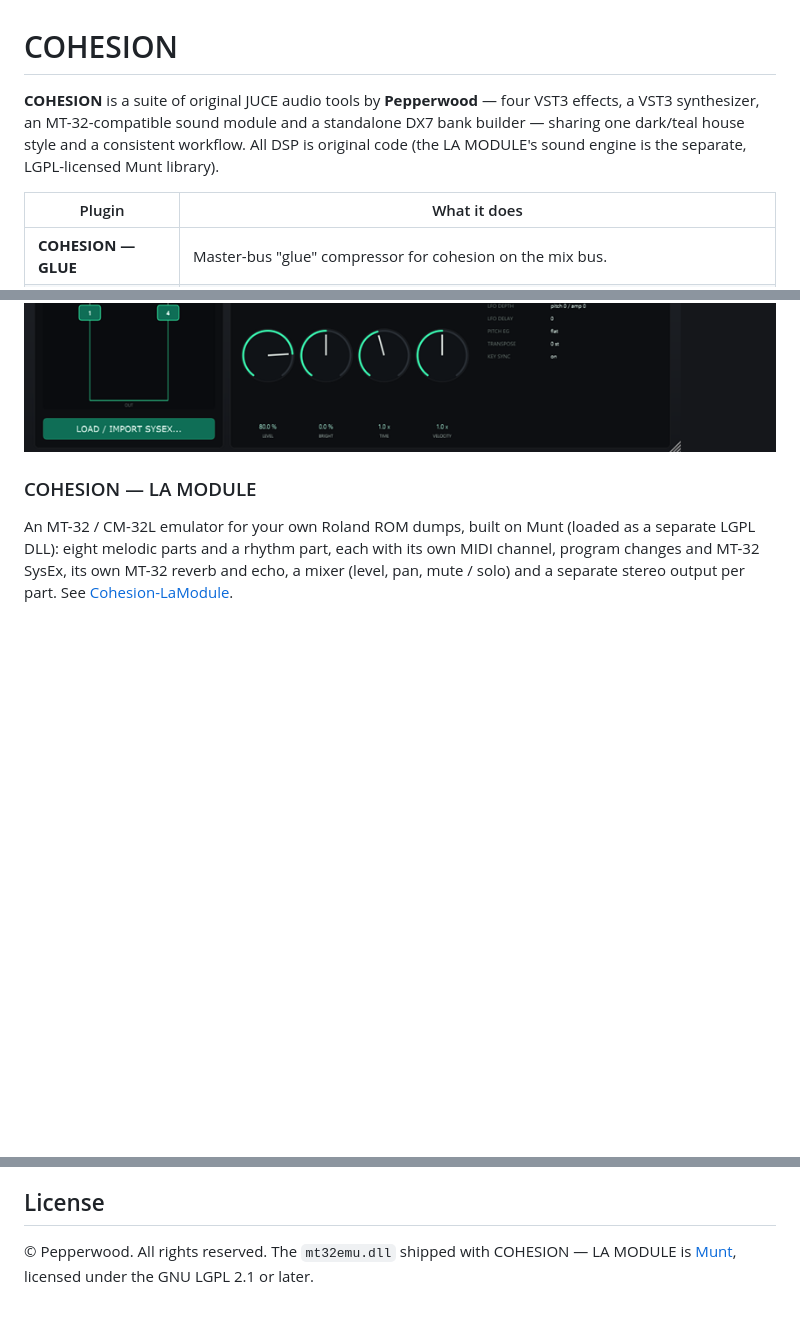
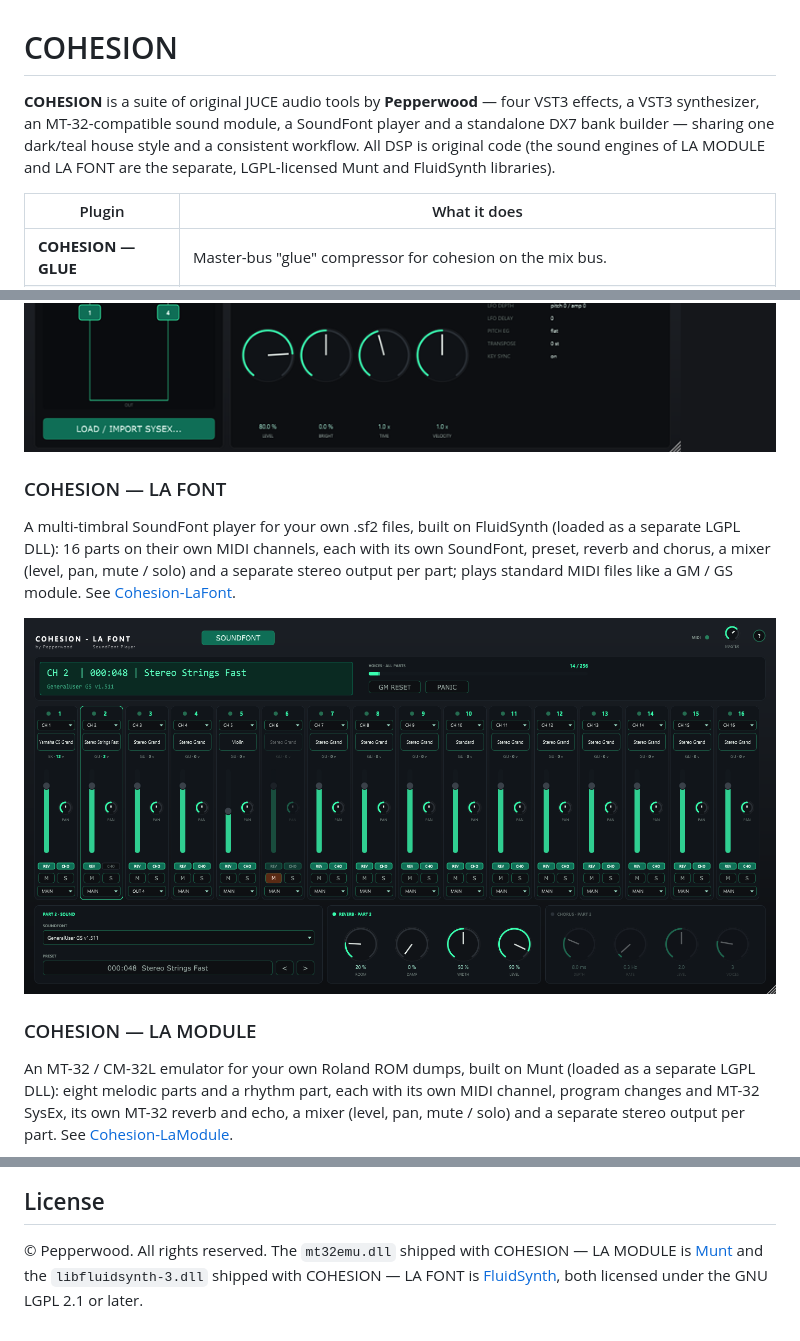
Before and after one commit to fvdijke/Cohesion, a Markdown page: README.md, 3 parts joined by grey strips. GitHub-like rendering; pictures changed too: Cohesion-LaFont/screenshots/lafont.png (added); blank space fills up the shorter version.

```diff
--- a/README.md
+++ b/README.md
@@ -1,9 +1,9 @@
 # COHESION
 
 **COHESION** is a suite of original JUCE audio tools by **Pepperwood** — four VST3 effects,
-a VST3 synthesizer, an MT-32-compatible sound module and a standalone DX7 bank builder — sharing
-one dark/teal house style and a consistent workflow. All DSP is original code (the LA MODULE's
-sound engine is the separate, LGPL-licensed Munt library).
+a VST3 synthesizer, an MT-32-compatible sound module, a SoundFont player and a standalone DX7 bank builder — sharing
+one dark/teal house style and a consistent workflow. All DSP is original code (the sound engines of
+LA MODULE and LA FONT are the separate, LGPL-licensed Munt and FluidSynth libraries).
 
 | Plugin | What it does |
 |--------|--------------|
@@ -27,6 +28,14 @@ imported. See [Cohesion-Synth](Cohesion-Synth/README.md).
 
 <img src="Cohesion-Synth/screenshots/osc-mix.png" width="860" height="520" alt="COHESION - SYNTH · OSC / MIX">
 <img src="Cohesion-Synth/screenshots/fm.png" width="860" height="520" alt="COHESION - SYNTH · FM">
+
+### COHESION — LA FONT
+A multi-timbral SoundFont player for your own .sf2 files, built on FluidSynth (loaded as a
+separate LGPL DLL): 16 parts on their own MIDI channels, each with its own SoundFont, preset,
+reverb and chorus, a mixer (level, pan, mute / solo) and a separate stereo output per part; plays
+standard MIDI files like a GM / GS module. See [Cohesion-LaFont](Cohesion-LaFont/README.md).
+
+<img src="Cohesion-LaFont/screenshots/lafont.png" width="860" height="430" alt="COHESION - LA FONT">
 
 ### COHESION — LA MODULE
 An MT-32 / CM-32L emulator for your own Roland ROM dumps, built on Munt (loaded as a separate
@@ -111,4 +121,5 @@ installer from the [releases](../../releases/latest).
 ## License
 
 © Pepperwood. All rights reserved. The `mt32emu.dll` shipped with COHESION — LA MODULE
-is [Munt](https://github.com/munt/munt), licensed under the GNU LGPL 2.1 or later.
+is [Munt](https://github.com/munt/munt) and the `libfluidsynth-3.dll` shipped with COHESION — LA FONT is
+[FluidSynth](https://github.com/FluidSynth/fluidsynth), both licensed under the GNU LGPL 2.1 or later.
```
Also changed, not shown: other parts of README.md (+2 -0 lines), Cohesion-LaFont/README.md (added, +63 -0 lines), 13 other files.
